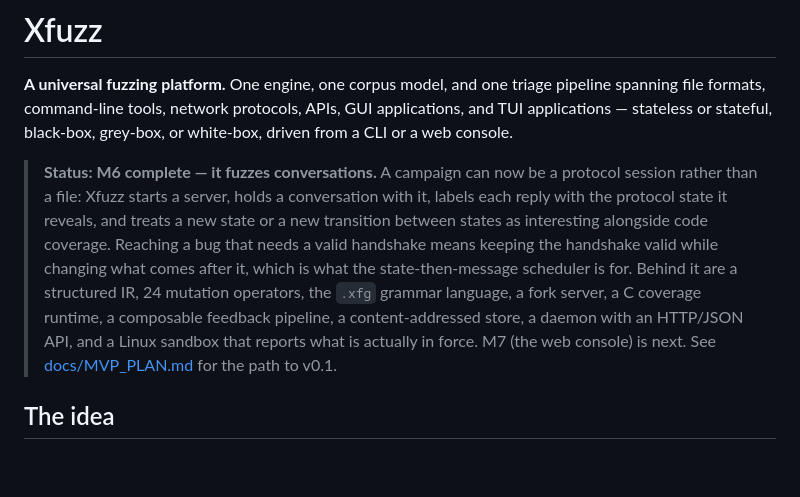
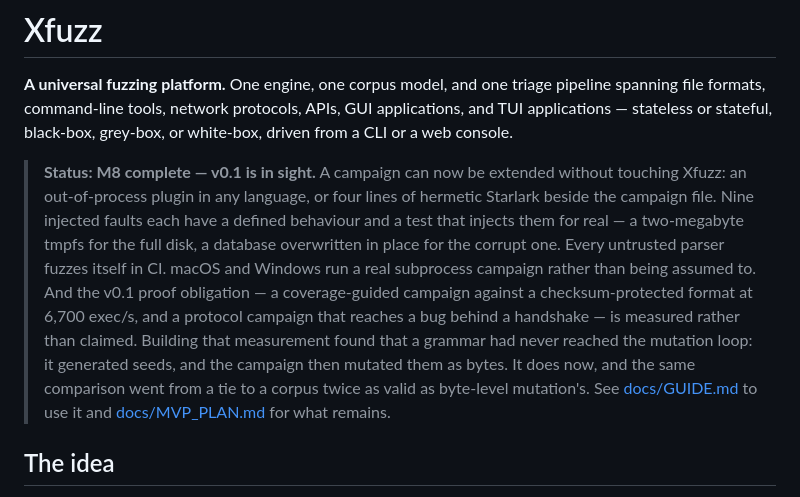
Before and after one commit to rom/Xfuzz, a Markdown page: README.md, the part around the change. Drawn GitHub-style; blank space fills up the shorter version.

```diff
--- a/README.md
+++ b/README.md
@@ -5,18 +5,21 @@ pipeline spanning file formats, command-line tools, network protocols, APIs, GUI
 applications, and TUI applications — stateless or stateful, black-box, grey-box,
 or white-box, driven from a CLI or a web console.
 
-> **Status: M6 complete — it fuzzes conversations.** A campaign can now be a
-> protocol session rather than a file: Xfuzz starts a server, holds a
-> conversation with it, labels each reply with the protocol state it reveals,
-> and treats a new state or a new transition between states as interesting
-> alongside code coverage. Reaching a bug that needs a valid handshake means
-> keeping the handshake valid while changing what comes after it, which is what
-> the state-then-message scheduler is for. Behind it are a structured IR, 24
-> mutation operators, the `.xfg` grammar language, a fork server, a C coverage
-> runtime, a composable feedback pipeline, a content-addressed store, a daemon
-> with an HTTP/JSON API, and a Linux sandbox that reports what is actually in
-> force. M7 (the web console) is next. See
-> [docs/MVP_PLAN.md](docs/MVP_PLAN.md) for the path to v0.1.
+> **Status: M8 complete — v0.1 is in sight.** A campaign can now be extended
+> without touching Xfuzz: an out-of-process plugin in any language, or four
+> lines of hermetic Starlark beside the campaign file. Nine injected faults each
+> have a defined behaviour and a test that injects them for real — a two-megabyte
+> tmpfs for the full disk, a database overwritten in place for the corrupt one.
+> Every untrusted parser fuzzes itself in CI. macOS and Windows run a real
+> subprocess campaign rather than being assumed to. And the v0.1 proof
+> obligation — a coverage-guided campaign against a checksum-protected format at
+> 6,700 exec/s, and a protocol campaign that reaches a bug behind a handshake —
+> is measured rather than claimed. Building that measurement found that a
+> grammar had never reached the mutation loop: it generated seeds, and the
+> campaign then mutated them as bytes. It does now, and the same comparison went
+> from a tie to a corpus twice as valid as byte-level mutation's. See
+> [docs/GUIDE.md](docs/GUIDE.md) to use it and
+> [docs/MVP_PLAN.md](docs/MVP_PLAN.md) for what remains.
 
 ## The idea
 
```
Also changed, not shown: docs/CHANGELOG.md (+10 -1 lines), docs/MVP_PLAN.md (+46 -12 lines).
